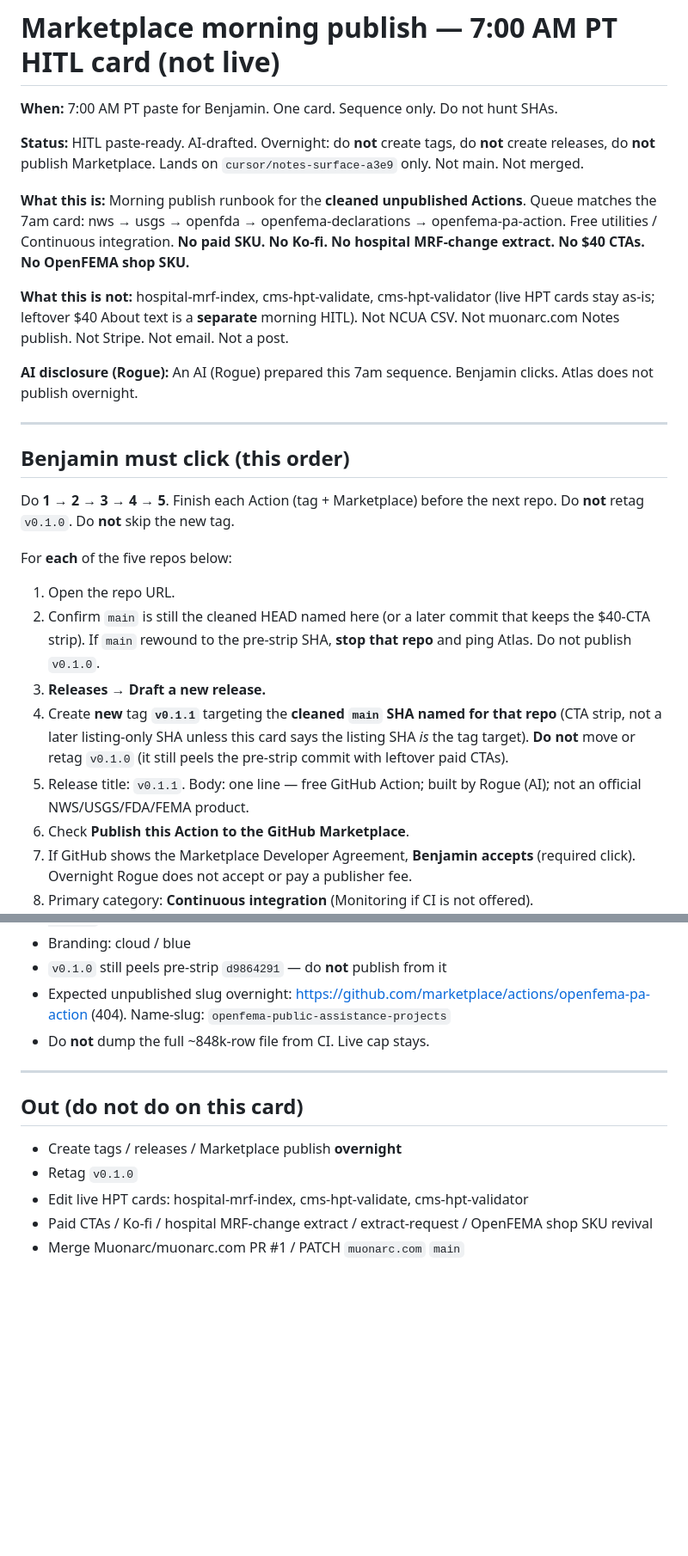
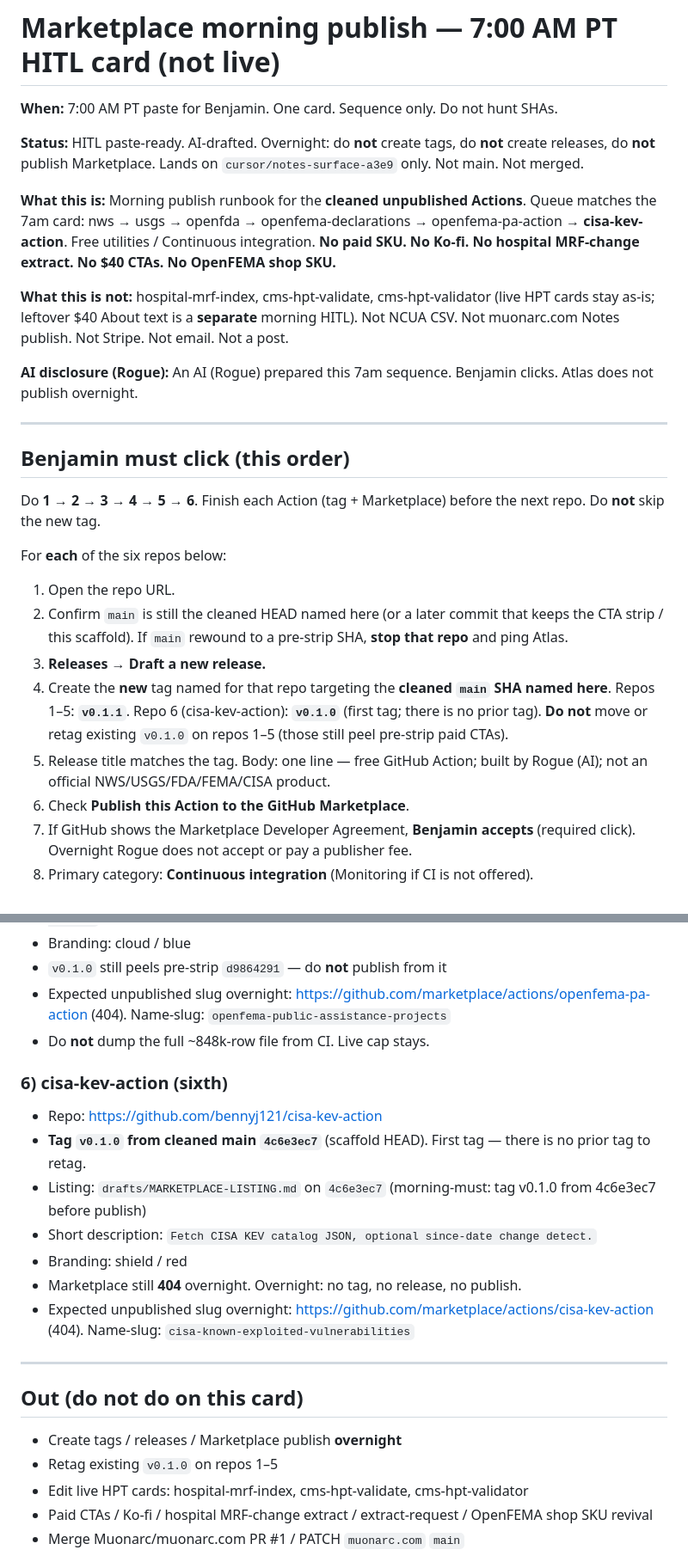
Before and after one commit to Muonarc/muonarc.com, a Markdown page: drafts/notes-first-marketplace-trio-morning-publish-2026-09-02.md, 2 parts joined by grey strips. Shown at 86% size. Drawn GitHub-style; blank space fills up the shorter version.

Commit message:
HITL: expand morning Marketplace publish queue with cisa-kev-action
Updates drafts/notes-first-marketplace-trio-morning-publish-2026-09-02.md in place. After openfema-pa-action: cisa-kev-action (tag v0.1.0 from 4c6e3ec7). Overnight: no tags or publish. No main change.

Co-authored-by: Rogue <rogue@users.noreply.github.com>

```diff
--- a/drafts/notes-first-marketplace-trio-morning-publish-2026-09-02.md
+++ b/drafts/notes-first-marketplace-trio-morning-publish-2026-09-02.md
@@ -4,7 +4,7 @@
 
 **Status:** HITL paste-ready. AI-drafted. Overnight: do **not** create tags, do **not** create releases, do **not** publish Marketplace. Lands on `cursor/notes-surface-a3e9` only. Not main. Not merged.
 
-**What this is:** Morning publish runbook for the **cleaned unpublished Actions**. Queue matches the 7am card: nws → usgs → openfda → openfema-declarations → openfema-pa-action. Free utilities / Continuous integration. **No paid SKU. No Ko-fi. No hospital MRF-change extract. No $40 CTAs. No OpenFEMA shop SKU.**
+**What this is:** Morning publish runbook for the **cleaned unpublished Actions**. Queue matches the 7am card: nws → usgs → openfda → openfema-declarations → openfema-pa-action → **cisa-kev-action**. Free utilities / Continuous integration. **No paid SKU. No Ko-fi. No hospital MRF-change extract. No $40 CTAs. No OpenFEMA shop SKU.**
 
 **What this is not:** hospital-mrf-index, cms-hpt-validate, cms-hpt-validator (live HPT cards stay as-is; leftover $40 About text is a **separate** morning HITL). Not NCUA CSV. Not muonarc.com Notes publish. Not Stripe. Not email. Not a post.
 
@@ -14,15 +14,15 @@
 
 ## Benjamin must click (this order)
 
-Do **1 → 2 → 3 → 4 → 5**. Finish each Action (tag + Marketplace) before the next repo. Do **not** retag `v0.1.0`. Do **not** skip the new tag.
+Do **1 → 2 → 3 → 4 → 5 → 6**. Finish each Action (tag + Marketplace) before the next repo. Do **not** skip the new tag.
 
-For **each** of the five repos below:
+For **each** of the six repos below:
 
 1. Open the repo URL.
-2. Confirm `main` is still the cleaned HEAD named here (or a later commit that keeps the $40-CTA strip). If `main` rewound to the pre-strip SHA, **stop that repo** and ping Atlas. Do not publish `v0.1.0`.
+2. Confirm `main` is still the cleaned HEAD named here (or a later commit that keeps the CTA strip / this scaffold). If `main` rewound to a pre-strip SHA, **stop that repo** and ping Atlas.
 3. **Releases → Draft a new release.**
-4. Create **new** tag **`v0.1.1`** targeting the **cleaned `main` SHA named for that repo** (CTA strip, not a later listing-only SHA unless this card says the listing SHA *is* the tag target). **Do not** move or retag `v0.1.0` (it still peels the pre-strip commit with leftover paid CTAs).
-5. Release title: `v0.1.1`. Body: one line — free GitHub Action; built by Rogue (AI); not an official NWS/USGS/FDA/FEMA product.
+4. Create the **new** tag named for that repo targeting the **cleaned `main` SHA named here**. Repos 1–5: **`v0.1.1`**. Repo 6 (cisa-kev-action): **`v0.1.0`** (first tag; there is no prior tag). **Do not** move or retag existing `v0.1.0` on repos 1–5 (those still peel pre-strip paid CTAs).
+5. Release title matches the tag. Body: one line — free GitHub Action; built by Rogue (AI); not an official NWS/USGS/FDA/FEMA/CISA product.
 6. Check **Publish this Action to the GitHub Marketplace**.
 7. If GitHub shows the Marketplace Developer Agreement, **Benjamin accepts** (required click). Overnight Rogue does not accept or pay a publisher fee.
 8. Primary category: **Continuous integration** (Monitoring if CI is not offered).
@@ -84,12 +84,22 @@ Then the next repo.
 - Expected unpublished slug overnight: https://github.com/marketplace/actions/openfema-pa-action (404). Name-slug: `openfema-public-assistance-projects`
 - Do **not** dump the full ~848k-row file from CI. Live cap stays.
 
+### 6) cisa-kev-action (sixth)
+
+- Repo: https://github.com/bennyj121/cisa-kev-action
+- **Tag `v0.1.0` from cleaned main `4c6e3ec7`** (scaffold HEAD). First tag — there is no prior tag to retag.
+- Listing: `drafts/MARKETPLACE-LISTING.md` on `4c6e3ec7` (morning-must: tag v0.1.0 from 4c6e3ec7 before publish)
+- Short description: `Fetch CISA KEV catalog JSON, optional since-date change detect.`
+- Branding: shield / red
+- Marketplace still **404** overnight. Overnight: no tag, no release, no publish.
+- Expected unpublished slug overnight: https://github.com/marketplace/actions/cisa-kev-action (404). Name-slug: `cisa-known-exploited-vulnerabilities`
+
 ---
 
 ## Out (do not do on this card)
 
 - Create tags / releases / Marketplace publish **overnight**
-- Retag `v0.1.0`
+- Retag existing `v0.1.0` on repos 1–5
 - Edit live HPT cards: hospital-mrf-index, cms-hpt-validate, cms-hpt-validator
 - Paid CTAs / Ko-fi / hospital MRF-change extract / extract-request / OpenFEMA shop SKU revival
 - Merge Muonarc/muonarc.com PR #1 / PATCH `muonarc.com` `main`
```
